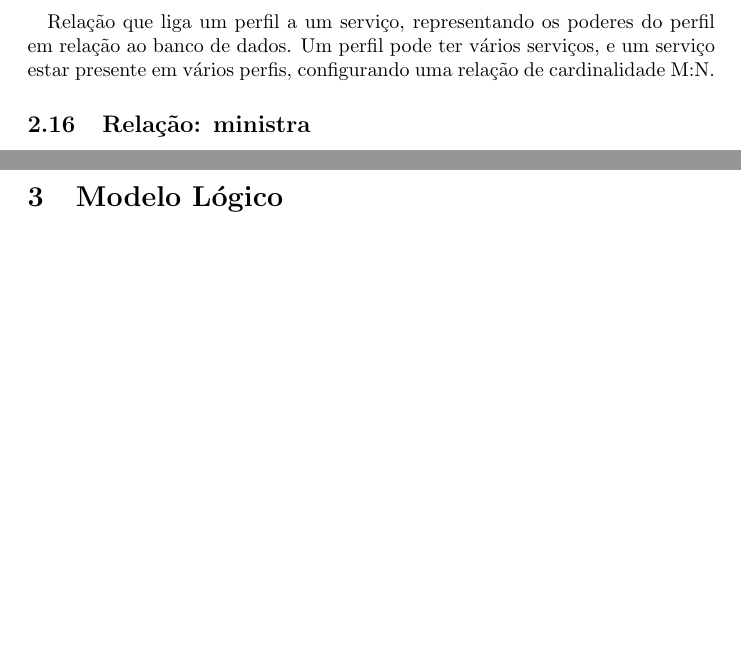
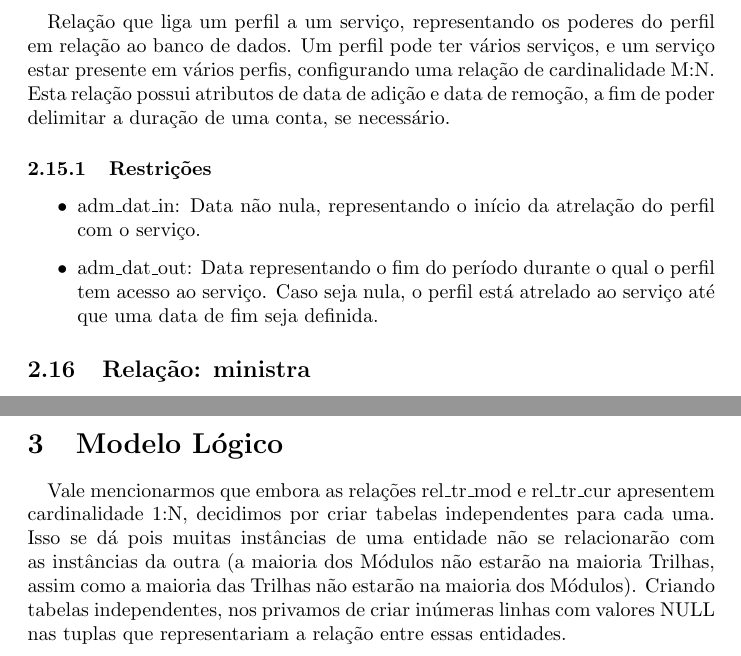
Before and after one commit to AndreMoukarzel/MAC0350, a LaTeX document (EP1/Latex/ep1.tex): two parts of pages 7 and 10 of 10 before the commit and two parts of pages 8 and 11 of 11 after it, joined at a grey line, cut so that both start at the same text, the shorter picture padded with empty space. The pictures show the PDF file EP1/Latex/ep1.pdf that the author committed with the source.

Commit message:
Atualiza latex de novo

```diff
--- a/EP1/Latex/ep1.tex
+++ b/EP1/Latex/ep1.tex
@@ -143,7 +147,13 @@
              \end{itemize}
 
     \subsection{Relação: pe\_us}
-  	    \quad Relação que representa a posse de uma conta por uma pessoa. Relação 1 para 1 entre as entidades "Pessoa" e "Usuário".
+        \quad Relação que representa a posse de uma conta por uma pessoa. Relação 1 para 1 entre as entidades "Pessoa" e "Usuário". \\
+        \quad Esta relação possui atributos de data de adição e data de remoção, a fim de poder delimitar a duração de uma conta, se necessário.
+        \subsubsection{Restrições}
+            \begin{itemize}
+                \item adm\_dat\_in: Data não nula, representando o início da atrelação do usuário com a pessoa.
+                \item adm\_dat\_out: Data representando o fim do período durante o qual a pessoa tem acesso ao usuário. Caso seja nula, o usuário está atrelado à pessoa até que uma data de fim seja definida.
+            \end{itemize}
 
     \subsection{Relação: us\_pf}
         \quad Relação que abstrai os perfis possuídos por um usuário. É uma relação com cardinalidade M:N, uma vez que cada pessoa pode possuir vários perfis e cada perfil pode pertencer a mais de uma pessoa.
@@ -155,6 +165,12 @@
 
     \subsection{Relação: pf\_se}
         \quad Relação que liga um perfil a um serviço, representando os poderes do perfil em relação ao banco de dados. Um perfil pode ter vários serviços, e um serviço estar presente em vários perfis, configurando uma relação de cardinalidade M:N.
+        \quad Esta relação possui atributos de data de adição e data de remoção, a fim de poder delimitar a duração de uma conta, se necessário.
+        \subsubsection{Restrições}
+            \begin{itemize}
+                \item adm\_dat\_in: Data não nula, representando o início da atrelação do perfil com o serviço.
+                \item adm\_dat\_out: Data representando o fim do período durante o qual o perfil tem acesso ao serviço. Caso seja nula, o perfil está atrelado ao serviço até que uma data de fim seja definida.
+            \end{itemize}
 
     \subsection{Relação: ministra}
         \quad Relação que representa a ministração de uma disciplina por um professor. Um professor pode ministrar múltiplas disciplinas, enquanto uma disciplina pode ser ministrada por apenas múltiplos professores, configurando uma relação M:N. \\
@@ -214,4 +230,5 @@
     \includegraphics[width=\textwidth]{DER-Completo.png}
 
     \section{Modelo Lógico}
+    \quad Vale mencionarmos que embora as relações rel\_tr\_mod e rel\_tr\_cur apresentem cardinalidade 1:N, decidimos por criar tabelas independentes para cada uma. Isso se dá pois muitas instâncias de uma entidade não se relacionarão com as instâncias da outra (a maioria dos Módulos não estarão na maioria Trilhas, assim como a maioria das Trilhas não estarão na maioria dos Módulos). Criando tabelas independentes, nos privamos de criar inúmeras linhas com valores NULL nas tuplas que representariam a relação entre essas entidades.
 \end{document}
```
Also changed, not shown: EP1/Latex/ep1.pdf, EP1/Latex/ep1.tex (18 more changed lines), 2 other files. Lines whose indentation alone changed are shown as unchanged.
